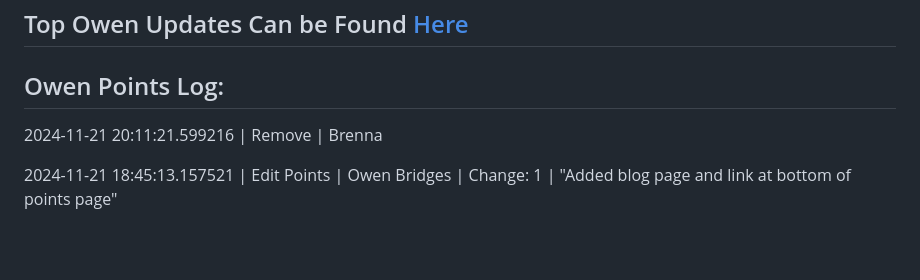
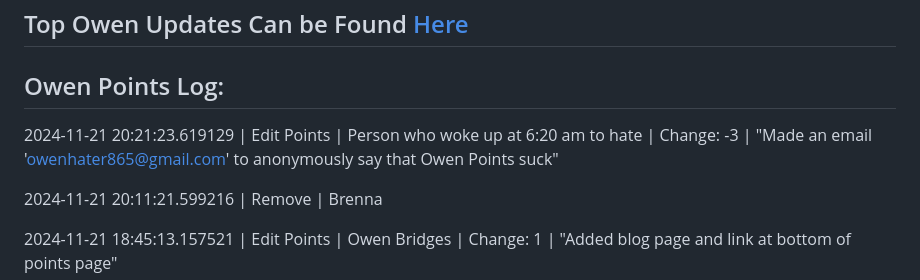
Before and after one commit to owenpoints/owenpoints.github.io, a Markdown page: README.md, the part around the change printed below. Drawn GitHub-style; blank space fills up the shorter version.

Commit message:
Updating Points

```diff
--- a/README.md
+++ b/README.md
@@ -33,6 +33,8 @@
 
 
 ## Owen Points Log:
+2024-11-21 20:21:23.619129 \| Edit Points \| Person who woke up at 6:20 am to hate \| Change: -3 \| "Made an email 'owenhater865@gmail.com' to anonymously say that Owen Points suck"
+
 2024-11-21 20:11:21.599216 \| Remove \| Brenna
 
 2024-11-21 18:45:13.157521 \| Edit Points \| Owen Bridges \| Change: 1 \| "Added blog page and link at bottom of points page"
```
Also changed, not shown: other parts of README.md (+6 -6 lines).
